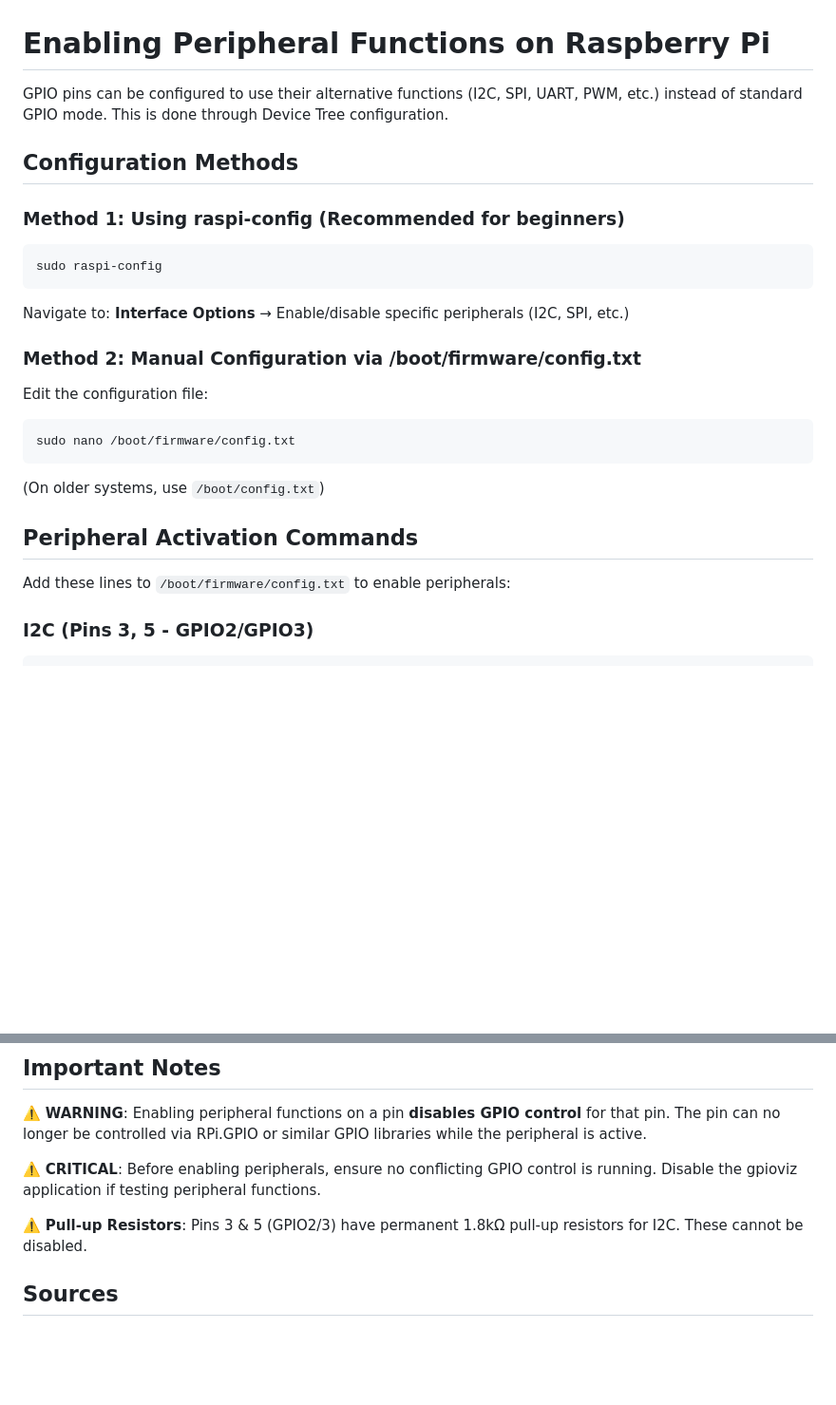
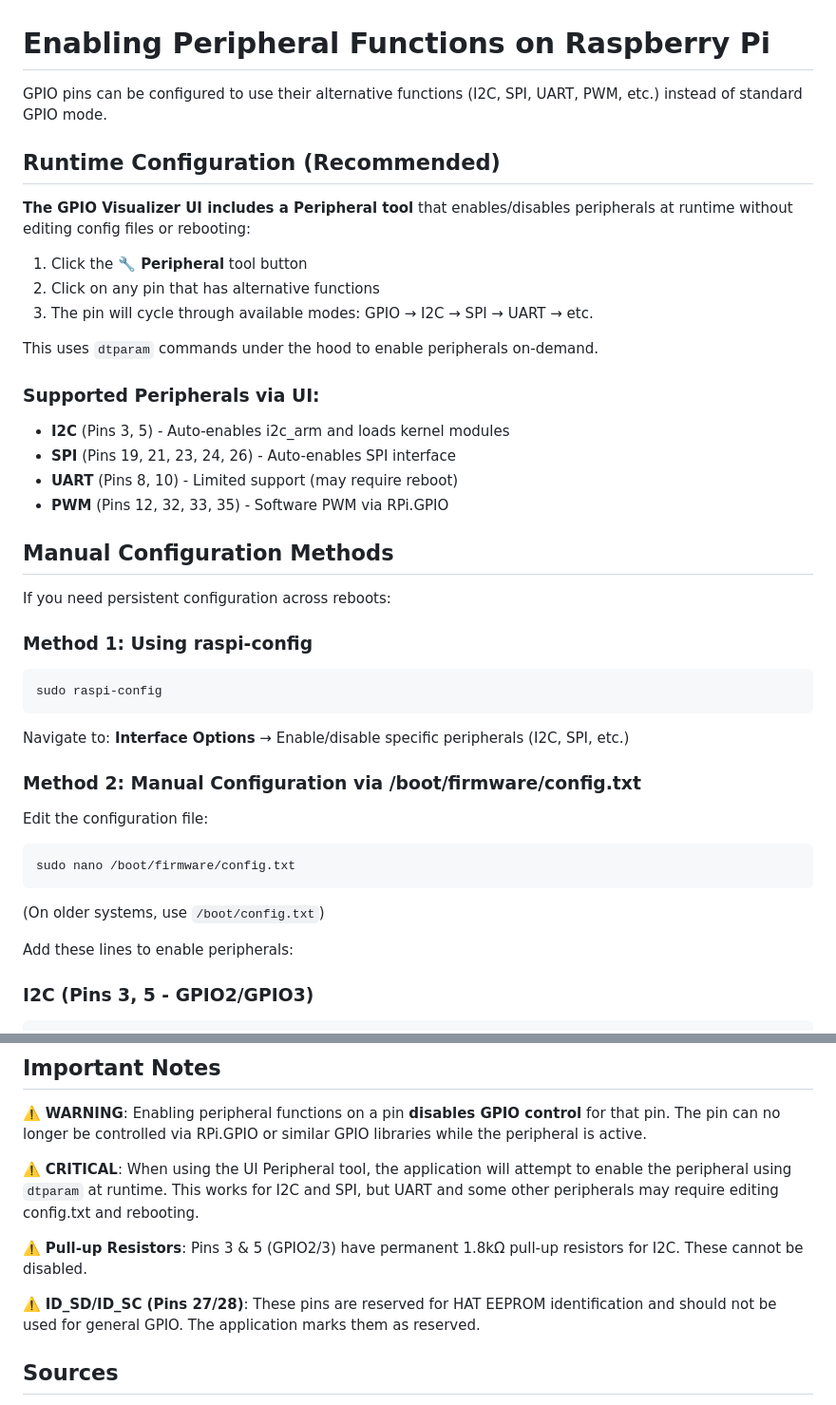
Before and after one commit to PeterGrecian/gpioviz, a Markdown page: docs/PERIPHERALS.md, 2 parts joined by grey strips. Shown at 95% size. GitHub-like rendering; blank space fills up the shorter version.

Commit message:
Update documentation to reflect current features
README.md:
- Remove "Pi Zero" specificity, mention all Pi models with 40-pin header
- Add new features: HAT/Header layouts, component system, DHT22 sensor
- Add runtime peripheral configuration feature
- Add clock display and YAML config save/load features

PERIPHERALS.md:
- Add Runtime Configuration section explaining UI Peripheral tool
- Clarify that dtparam is used at runtime via UI (no config.txt editing)
- Move manual config methods to secondary section
- Add note about ID_SD/ID_SC reserved pins

🤖 Generated with [Claude Code](https://claude.com/claude-code)

Co-Authored-By: Claude Sonnet 4.5 <noreply@anthropic.com>

````diff
--- a/docs/PERIPHERALS.md
+++ b/docs/PERIPHERALS.md
@@ -1,10 +1,28 @@
 # Enabling Peripheral Functions on Raspberry Pi
 
-GPIO pins can be configured to use their alternative functions (I2C, SPI, UART, PWM, etc.) instead of standard GPIO mode. This is done through Device Tree configuration.
+GPIO pins can be configured to use their alternative functions (I2C, SPI, UART, PWM, etc.) instead of standard GPIO mode.
 
-## Configuration Methods
+## Runtime Configuration (Recommended)
 
-### Method 1: Using raspi-config (Recommended for beginners)
+**The GPIO Visualizer UI includes a Peripheral tool** that enables/disables peripherals at runtime without editing config files or rebooting:
+
+1. Click the **🔧 Peripheral** tool button
+2. Click on any pin that has alternative functions
+3. The pin will cycle through available modes: GPIO → I2C → SPI → UART → etc.
+
+This uses `dtparam` commands under the hood to enable peripherals on-demand.
+
+### Supported Peripherals via UI:
+- **I2C** (Pins 3, 5) - Auto-enables i2c_arm and loads kernel modules
+- **SPI** (Pins 19, 21, 23, 24, 26) - Auto-enables SPI interface
+- **UART** (Pins 8, 10) - Limited support (may require reboot)
+- **PWM** (Pins 12, 32, 33, 35) - Software PWM via RPi.GPIO
+
+## Manual Configuration Methods
+
+If you need persistent configuration across reboots:
+
+### Method 1: Using raspi-config
 ```bash
 sudo raspi-config
 ```
@@ -18,9 +36,7 @@ sudo nano /boot/firmware/config.txt
 ```
 (On older systems, use `/boot/config.txt`)
 
-## Peripheral Activation Commands
-
-Add these lines to `/boot/firmware/config.txt` to enable peripherals:
+Add these lines to enable peripherals:
 
 ### I2C (Pins 3, 5 - GPIO2/GPIO3)
 ```
@@ -109,9 +125,11 @@ ls /dev/serial*
 
 ⚠️ **WARNING**: Enabling peripheral functions on a pin **disables GPIO control** for that pin. The pin can no longer be controlled via RPi.GPIO or similar GPIO libraries while the peripheral is active.
 
-⚠️ **CRITICAL**: Before enabling peripherals, ensure no conflicting GPIO control is running. Disable the gpioviz application if testing peripheral functions.
+⚠️ **CRITICAL**: When using the UI Peripheral tool, the application will attempt to enable the peripheral using `dtparam` at runtime. This works for I2C and SPI, but UART and some other peripherals may require editing config.txt and rebooting.
 
 ⚠️ **Pull-up Resistors**: Pins 3 & 5 (GPIO2/3) have permanent 1.8kΩ pull-up resistors for I2C. These cannot be disabled.
+
+⚠️ **ID_SD/ID_SC (Pins 27/28)**: These pins are reserved for HAT EEPROM identification and should not be used for general GPIO. The application marks them as reserved.
 
 ## Sources
 
````
Also changed, not shown: README.md (+10 -5 lines).
